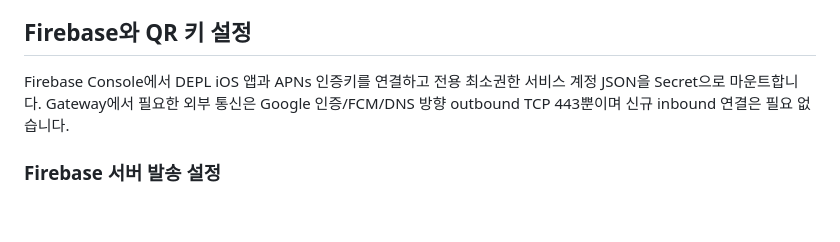
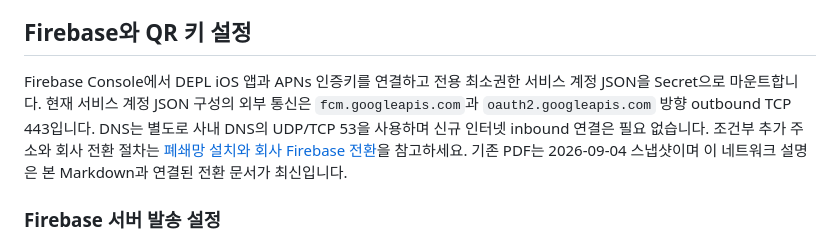
Before and after one commit to sangwoo85/PushGateway, a Markdown page: push-gateway/README.md, the part around the change. Drawn GitHub-style; blank space fills up the shorter version.

Commit message:
docs: document closed-network deployment and company Firebase migration

```diff
--- a/push-gateway/README.md
+++ b/push-gateway/README.md
@@ -73,7 +73,7 @@ htpasswd -bnBC 12 "" "choose-a-strong-password"
 
 ## Firebase와 QR 키 설정
 
-Firebase Console에서 DEPL iOS 앱과 APNs 인증키를 연결하고 전용 최소권한 서비스 계정 JSON을 Secret으로 마운트합니다. Gateway에서 필요한 외부 통신은 Google 인증/FCM/DNS 방향 outbound TCP 443뿐이며 신규 inbound 연결은 필요 없습니다.
+Firebase Console에서 DEPL iOS 앱과 APNs 인증키를 연결하고 전용 최소권한 서비스 계정 JSON을 Secret으로 마운트합니다. 현재 서비스 계정 JSON 구성의 외부 통신은 `fcm.googleapis.com`과 `oauth2.googleapis.com` 방향 outbound TCP 443입니다. DNS는 별도로 사내 DNS의 UDP/TCP 53을 사용하며 신규 인터넷 inbound 연결은 필요 없습니다. 조건부 추가 주소와 회사 전환 절차는 [폐쇄망 설치와 회사 Firebase 전환](../docs/COMPANY-DEPLOYMENT.md)을 참고하세요. 기존 PDF는 2026-09-04 스냅샷이며 이 네트워크 설명은 본 Markdown과 연결된 전환 문서가 최신입니다.
 
 ### Firebase 서버 발송 설정
 
```
Also changed, not shown: README.md (+1 -0 lines), docs/COMPANY-DEPLOYMENT.md (added, +73 -0 lines).
